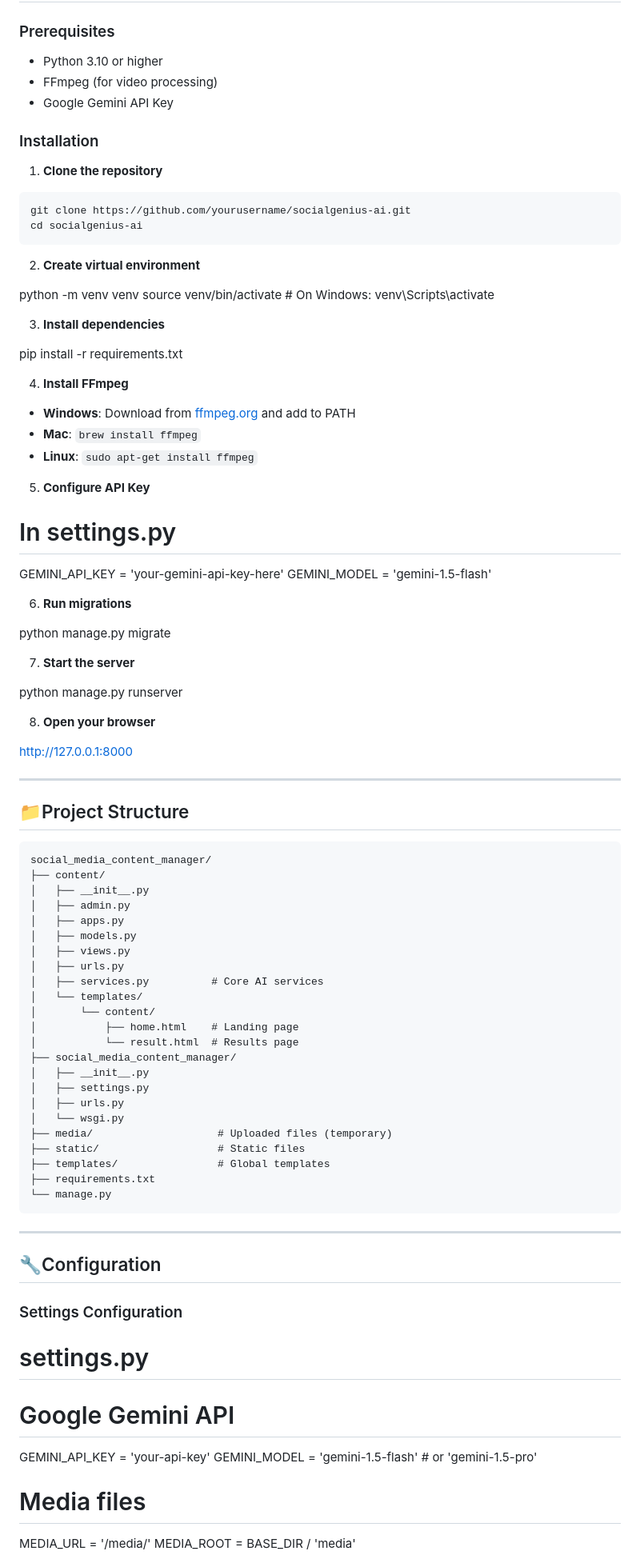
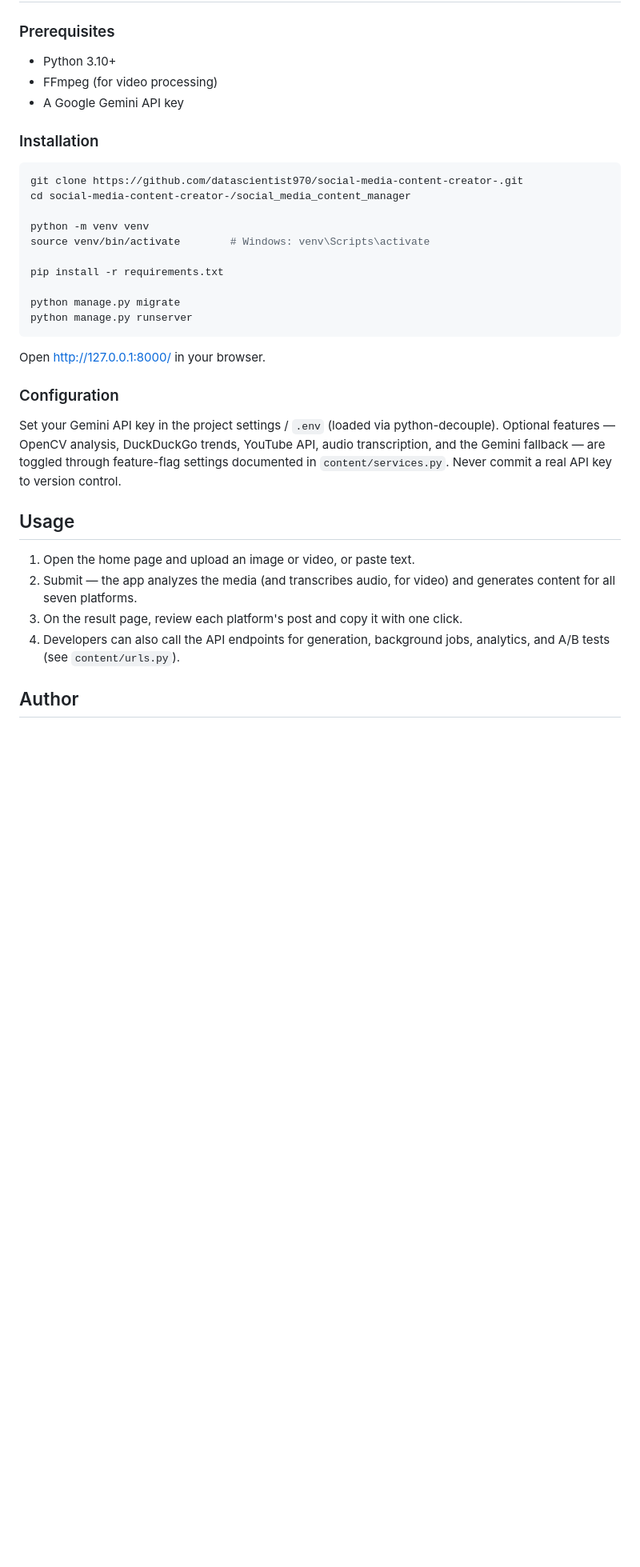
Before and after one commit to datascientist970/social-media-content-creator-, a Markdown page: README.md, the part around one of its changes. Shown at 80% size. Drawn GitHub-style; blank space fills up the shorter version.

````diff
--- a/README.md
+++ b/README.md
@@ -39,99 +67,37 @@ SocialGenius AI is a powerful Django-based web application that automatically ge
 
 ### Prerequisites
 
-- Python 3.10 or higher
+- Python 3.10+
 - FFmpeg (for video processing)
-- Google Gemini API Key
+- A Google Gemini API key
 
 ### Installation
 
-1. **Clone the repository**
 ```bash
-git clone https://github.com/yourusername/socialgenius-ai.git
-cd socialgenius-ai
-```
-
-2. **Create virtual environment**
+git clone https://github.com/datascientist970/social-media-content-creator-.git
+cd social-media-content-creator-/social_media_content_manager
 
 python -m venv venv
-source venv/bin/activate  # On Windows: venv\Scripts\activate
-
-
-3. **Install dependencies**
+source venv/bin/activate        # Windows: venv\Scripts\activate
 
 pip install -r requirements.txt
 
-
-4. **Install FFmpeg**
-- **Windows**: Download from [ffmpeg.org](https://ffmpeg.org/download.html) and add to PATH
-- **Mac**: `brew install ffmpeg`
-- **Linux**: `sudo apt-get install ffmpeg`
-
-5. **Configure API Key**
-
-# In settings.py
-GEMINI_API_KEY = 'your-gemini-api-key-here'
-GEMINI_MODEL = 'gemini-1.5-flash'
-
-
-6. **Run migrations**
-
 python manage.py migrate
-
-
-7. **Start the server**
-
 python manage.py runserver
-
-
-8. **Open your browser**
-
-http://127.0.0.1:8000
-
-
----
-
-## 📁Project Structure
-
-```
-social_media_content_manager/
-├── content/
-│   ├── __init__.py
-│   ├── admin.py
-│   ├── apps.py
-│   ├── models.py
-│   ├── views.py
-│   ├── urls.py
-│   ├── services.py          # Core AI services
-│   └── templates/
-│       └── content/
-│           ├── home.html    # Landing page
-│           └── result.html  # Results page
-├── social_media_content_manager/
-│   ├── __init__.py
-│   ├── settings.py
-│   ├── urls.py
-│   └── wsgi.py
-├── media/                    # Uploaded files (temporary)
-├── static/                   # Static files
-├── templates/                # Global templates
-├── requirements.txt
-└── manage.py
 ```
 
----
+Open http://127.0.0.1:8000/ in your browser.
 
-## 🔧Configuration
+### Configuration
 
-### Settings Configuration
+Set your Gemini API key in the project settings / `.env` (loaded via python-decouple). Optional features — OpenCV analysis, DuckDuckGo trends, YouTube API, audio transcription, and the Gemini fallback — are toggled through feature-flag settings documented in `content/services.py`. Never commit a real API key to version control.
 
-# settings.py
+## Usage
 
-# Google Gemini API
-GEMINI_API_KEY = 'your-api-key'
-GEMINI_MODEL = 'gemini-1.5-flash'  # or 'gemini-1.5-pro'
+1. Open the home page and upload an image or video, or paste text.
+2. Submit — the app analyzes the media (and transcribes audio, for video) and generates content for all seven platforms.
+3. On the result page, review each platform's post and copy it with one click.
+4. Developers can also call the API endpoints for generation, background jobs, analytics, and A/B tests (see `content/urls.py`).
 
-# Media files
-MEDIA_URL = '/media/'
-MEDIA_ROOT = BASE_DIR / 'media'
+## Author
 
````
Also changed, not shown: other parts of README.md (+62 -240 lines).
